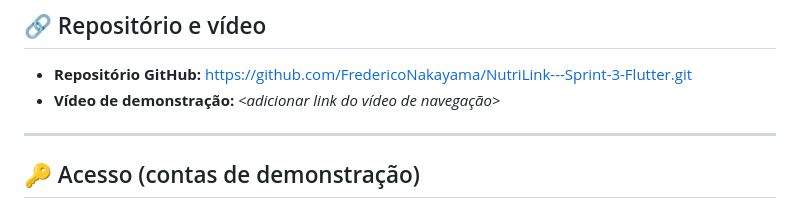
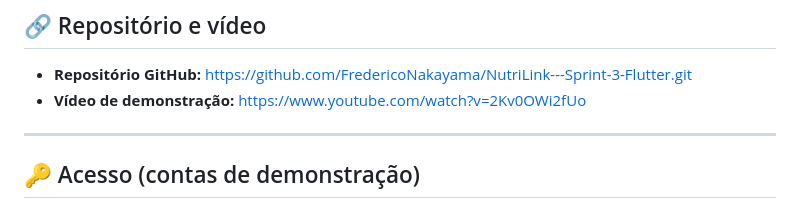
Before and after one commit to FredericoNakayama/NutriLink---Sprint-3-Flutter, a Markdown page: README.md, the part around the change. Drawn GitHub-style.

Commit message:
Update README.md com o vídeo

```diff
--- a/README.md
+++ b/README.md
@@ -46,7 +46,7 @@ indicadores da rede — reforçando o controle de acesso por tipo de usuário.
 ## 🔗 Repositório e vídeo
 
 - **Repositório GitHub:** https://github.com/FredericoNakayama/NutriLink---Sprint-3-Flutter.git
-- **Vídeo de demonstração:** _<adicionar link do vídeo de navegação>_
+- **Vídeo de demonstração:** https://www.youtube.com/watch?v=2Kv0OWi2fUo
 
 ---
 
```
